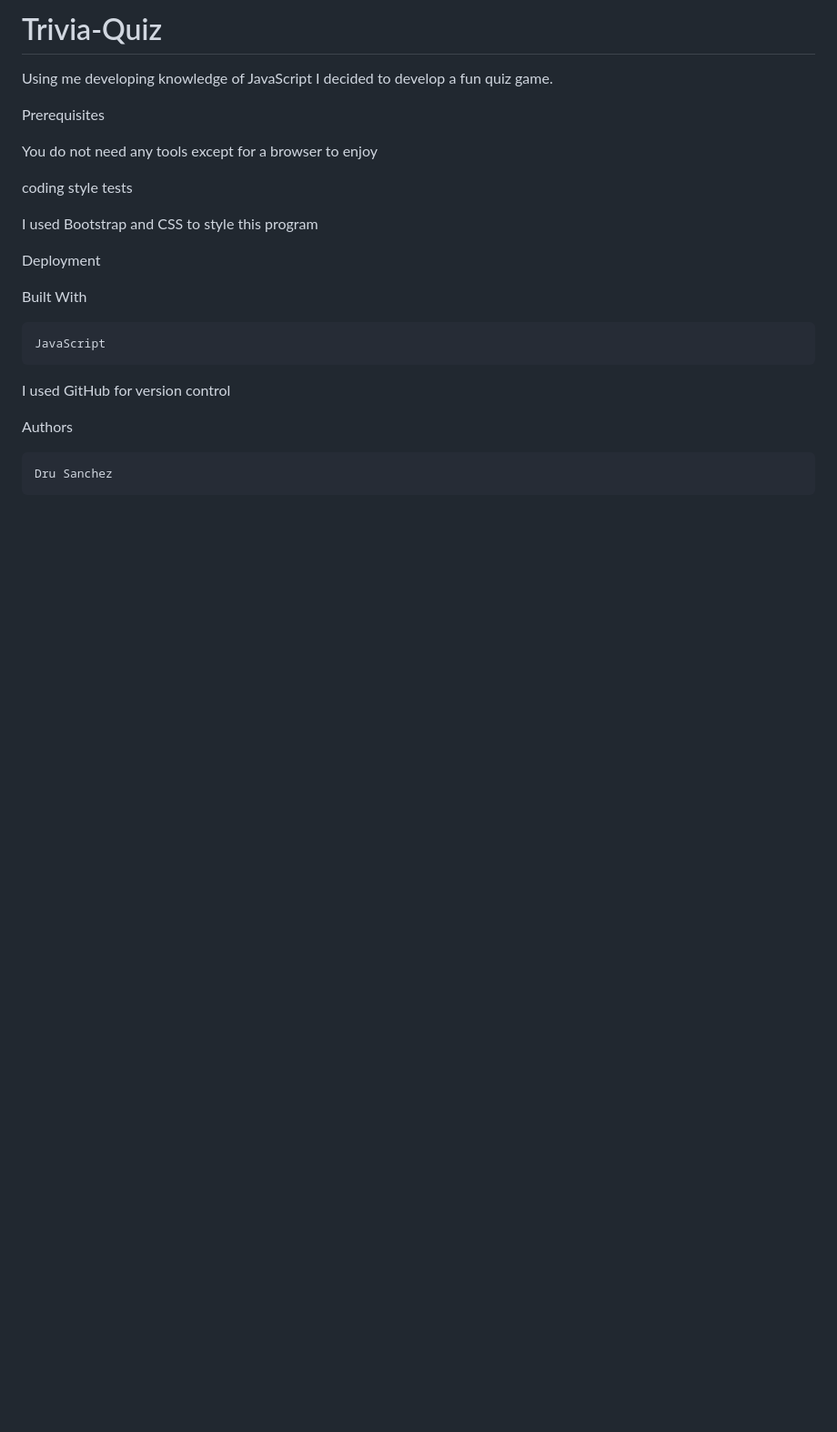
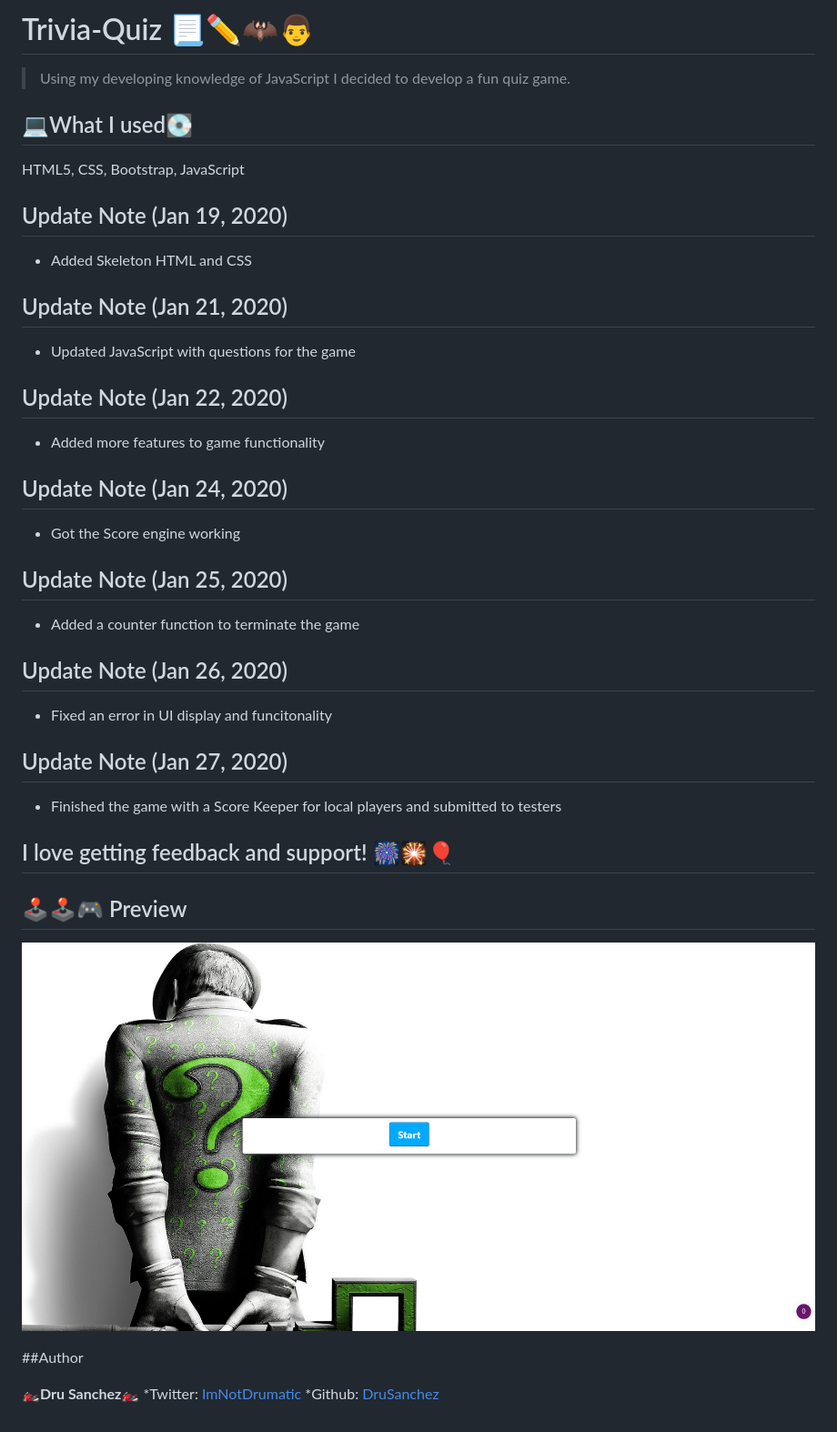
Before and after one commit to Drubaloo/Trivia-Quiz, a Markdown page: README.md, the part around the change. Shown: that part at 91% size. Drawn GitHub-style; pictures changed too: assets/images/Screenshot.png (added); blank space fills up the shorter version.

```diff
--- a/README.md
+++ b/README.md
@@ -1,25 +1,43 @@
-# Trivia-Quiz
+# Trivia-Quiz 📃✏🦇👨
 
-Using me developing knowledge of JavaScript I decided to develop a fun quiz game.
+>Using my developing knowledge of JavaScript I decided to develop a fun quiz game.
 
-Prerequisites
+## 💻What I used💽
+HTML5, CSS, Bootstrap, JavaScript
 
-You do not need any tools except for a browser to enjoy
+## Update Note (Jan 19, 2020)
+- Added Skeleton HTML and CSS
+
+## Update Note (Jan 21, 2020)
+- Updated JavaScript with questions for the game
+
+## Update Note (Jan 22, 2020)
+- Added more features to game functionality
+
+## Update Note (Jan 24, 2020)
+- Got the Score engine working
+
+## Update Note (Jan 25, 2020)
+- Added a counter function to terminate the game
+
+## Update Note (Jan 26, 2020)
+- Fixed an error in UI display and funcitonality
+
+## Update Note (Jan 27, 2020)
+- Finished the game with a Score Keeper for local players and submitted to testers
 
 
-coding style tests
-
-I used Bootstrap and CSS to style this program
-
-Deployment
+## I love getting feedback and support! 🎆🎇🎈
 
 
-Built With
+## 🕹🕹🎮 Preview
 
-    JavaScript
+![Image of Preview](/assets/images/Screenshot.png)
 
-I used GitHub for version control
 
-Authors
 
-    Dru Sanchez
+##Author
+
+**🏍Dru Sanchez🏍**
+*Twitter: [ImNotDrumatic](https://twitter.com/ImNotDrumatic)
+*Github:  [DruSanchez](https://github.com/Drubaloo)
```
